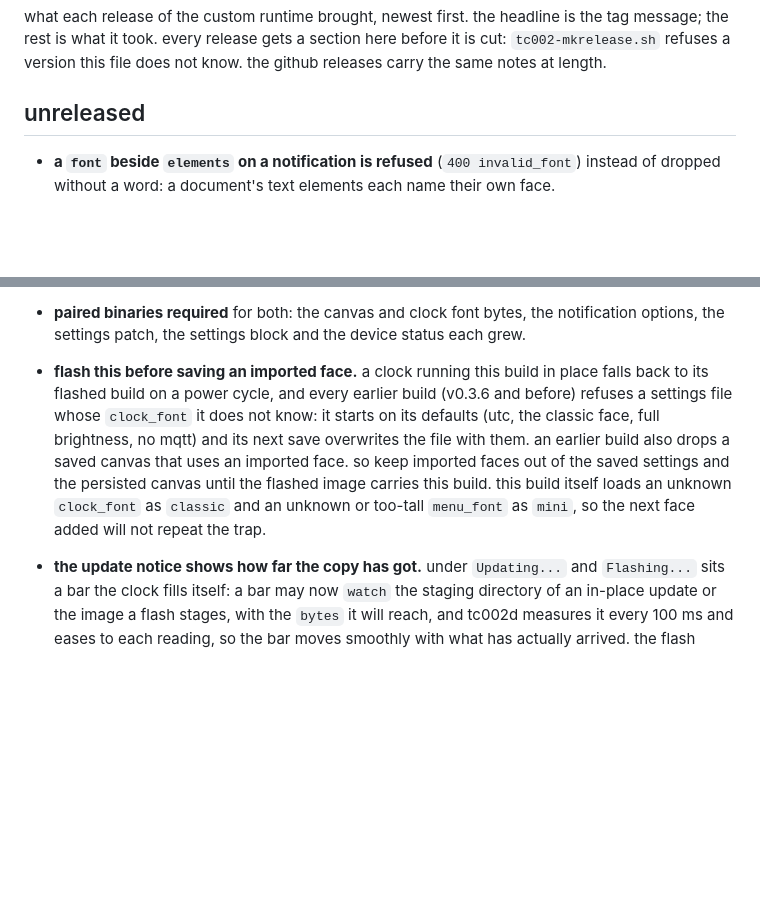
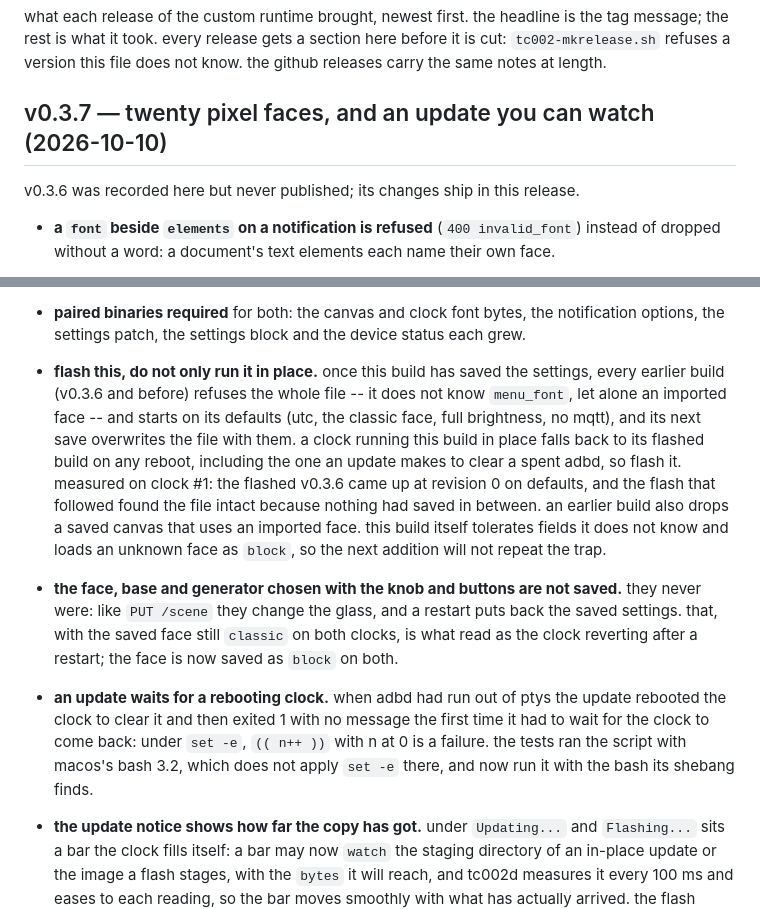
Before and after one commit to atomicstack/tc002-customisation, a Markdown page: CHANGES.md, 2 parts joined by grey strips. GitHub-like rendering; blank space fills up the shorter version.

Commit message:
v0.3.7 is twenty pixel faces and an update you can watch
the unreleased section becomes v0.3.7, which also carries v0.3.6 (recorded but
never published). the flash warning is corrected: an older flashed build
refuses the whole settings file once this build has saved it, not only an
unknown face, as clock #1 showed by coming up at revision 0. it also records
that knob and button choices are transient, which is what read as the clock
reverting after a restart, and the update script's wait fix.

Co-Authored-By: Claude Opus 5.5 <noreply@anthropic.com>
Claude-Session: https://claude.ai/code/session_01CK8DZU3tPotrxrdRVuUtA5

```diff
--- a/CHANGES.md
+++ b/CHANGES.md
@@ -4,7 +4,9 @@ what each release of the custom runtime brought, newest first. the headline is t
 the rest is what it took. every release gets a section here before it is cut: `tc002-mkrelease.sh`
 refuses a version this file does not know. the github releases carry the same notes at length.
 
-## unreleased
+## v0.3.7 — twenty pixel faces, and an update you can watch (2026-10-10)
+
+v0.3.6 was recorded here but never published; its changes ship in this release.
 
 - **a `font` beside `elements` on a notification is refused** (`400 invalid_font`) instead of
   dropped without a word: a document's text elements each name their own face.
@@ -55,14 +57,25 @@ refuses a version this file does not know. the github releases carry the same no
   a degree sign, so tiles and the demos read `21.4°C`.
 - **paired binaries required** for both: the canvas and clock font bytes, the notification
   options, the settings patch, the settings block and the device status each grew.
-- **flash this before saving an imported face.** a clock running this build in place falls back
-  to its flashed build on a power cycle, and every earlier build (v0.3.6 and before) refuses a
-  settings file whose `clock_font` it does not know: it starts on its defaults (utc, the classic
-  face, full brightness, no mqtt) and its next save overwrites the file with them. an earlier
-  build also drops a saved canvas that uses an imported face. so keep imported faces out of the
-  saved settings and the persisted canvas until the flashed image carries this build. this build
-  itself loads an unknown `clock_font` as `classic` and an unknown or too-tall `menu_font` as
-  `mini`, so the next face added will not repeat the trap.
+- **flash this, do not only run it in place.** once this build has saved the settings, every
+  earlier build (v0.3.6 and before) refuses the whole file -- it does not know `menu_font`, let
+  alone an imported face -- and starts on its defaults (utc, the classic face, full brightness, no
+  mqtt), and its next save overwrites the file with them. a clock running this build in place
+  falls back to its flashed build on any reboot, including the one an update makes to clear a
+  spent adbd, so flash it. measured on clock #1: the flashed v0.3.6 came up at revision 0 on
+  defaults, and the flash that followed found the file intact because nothing had saved in
+  between. an earlier build also drops a saved canvas that uses an imported face. this build
+  itself tolerates fields it does not know and loads an unknown face as `block`, so the next
+  addition will not repeat the trap.
+- **the face, base and generator chosen with the knob and buttons are not saved.** they never
+  were: like `PUT /scene` they change the glass, and a restart puts back the saved settings. that,
+  with the saved face still `classic` on both clocks, is what read as the clock reverting after a
+  restart; the face is now saved as `block` on both.
+- **an update waits for a rebooting clock.** when adbd had run out of ptys the update rebooted the
+  clock to clear it and then exited 1 with no message the first time it had to wait for the clock
+  to come back: under `set -e`, `(( n++ ))` with n at 0 is a failure. the tests ran the script
+  with macos's bash 3.2, which does not apply `set -e` there, and now run it with the bash its
+  shebang finds.
 - **the update notice shows how far the copy has got.** under `Updating...` and `Flashing...` sits
   a bar the clock fills itself: a bar may now `watch` the staging directory of an in-place update
   or the image a flash stages, with the `bytes` it will reach, and tc002d measures it every 100 ms
```
